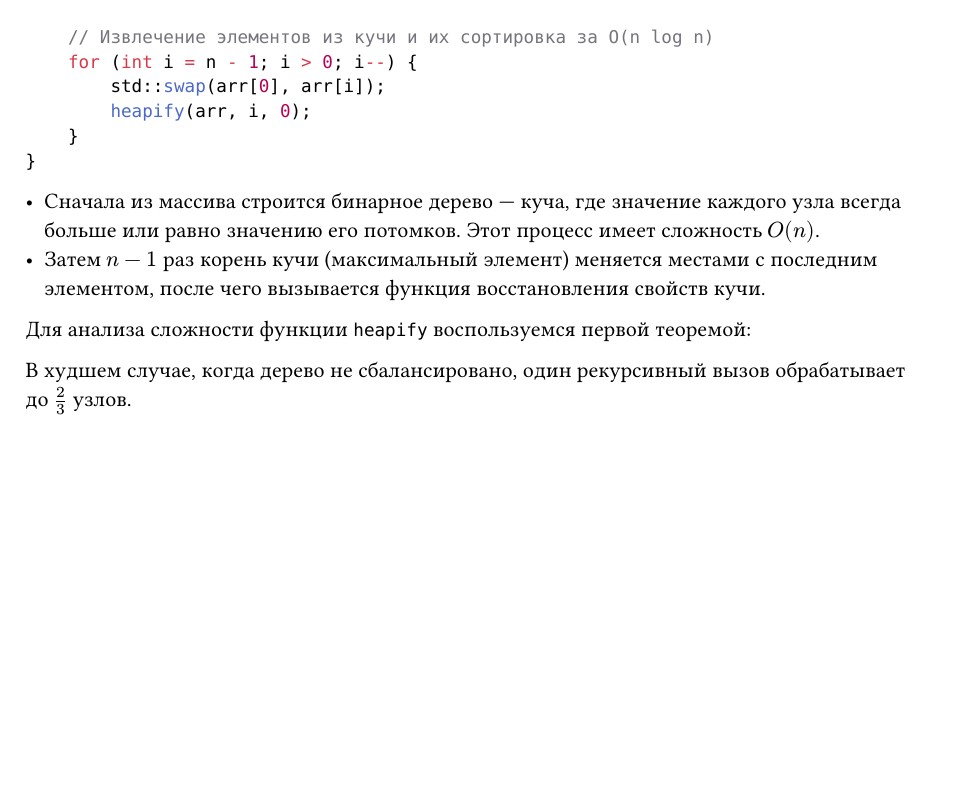
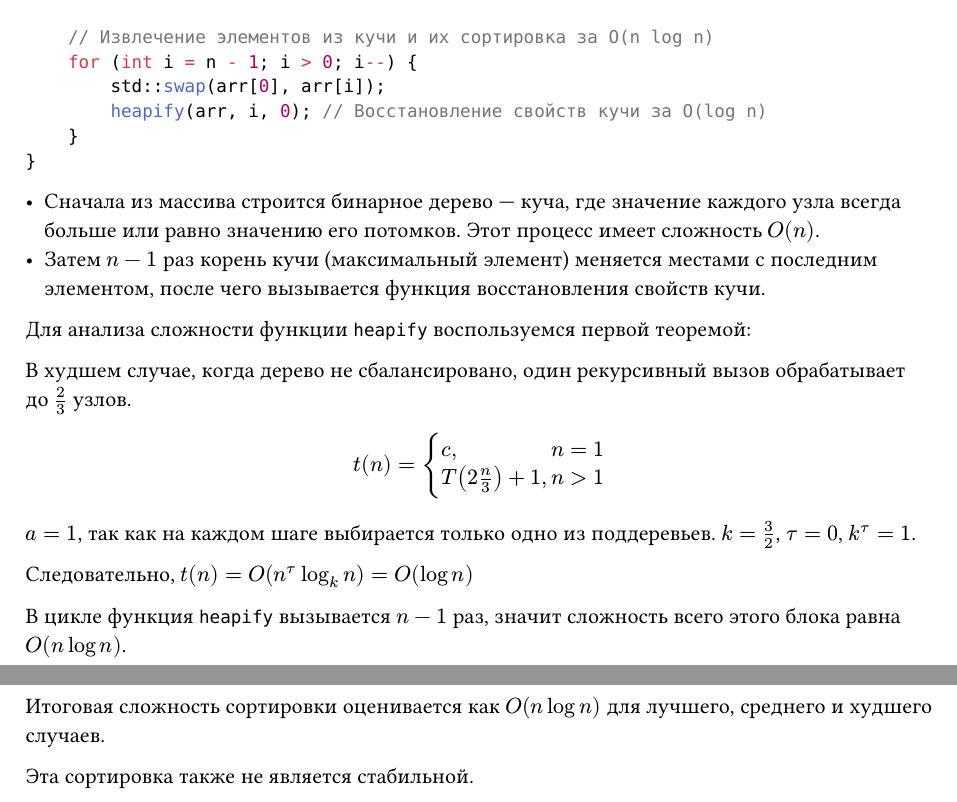
Before and after one commit to Ezhkin-Kot/ACA, a Typst document (task2/analysis.typ): part of page 2 of 2 before the commit and two parts of pages 2 and 3 of 3 after it, the two joined at a grey line, cut so that both start at the same text, the shorter picture padded with empty space. Compiled offline with Typst 0.15.

Commit message:
feat: add task2 analysis

```diff
--- a/task2/analysis.typ
+++ b/task2/analysis.typ
@@ -97,3 +97,15 @@ void heapSort(std::vector<int> &arr) {
 Для анализа сложности функции `heapify` воспользуемся первой теоремой:
 
 В худшем случае, когда дерево не сбалансировано, один рекурсивный вызов обрабатывает до $2/3$ узлов.
+
+$ t(n) = cases(c\, &n = 1, T(2n/3) + 1\, &n > 1) $
+
+$a = 1$, так как на каждом шаге выбирается только одно из поддеревьев. $k = 3/2$, $tau = 0$, $k^tau = 1$.
+
+Следовательно, $t(n) = O(n^tau log_k n) = O(log n)$
+
+В цикле функция `heapify` вызывается $n - 1$ раз, значит сложность всего этого блока равна $O(n log n)$.
+
+Итоговая сложность сортировки оценивается как $O(n log n)$ для лучшего, среднего и худшего случаев.
+
+Эта сортировка также не является стабильной.
```
Also changed, not shown: task2/analysis.typ (4 more changed lines).
